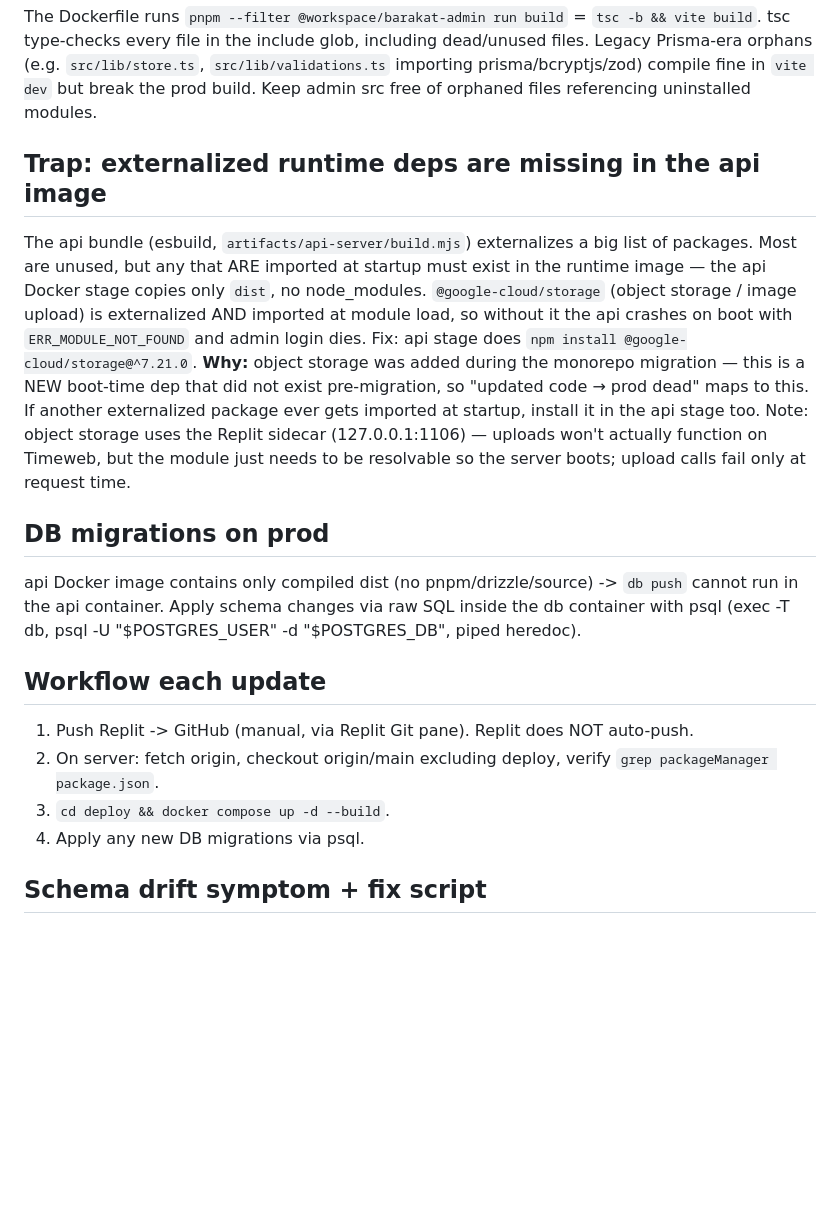
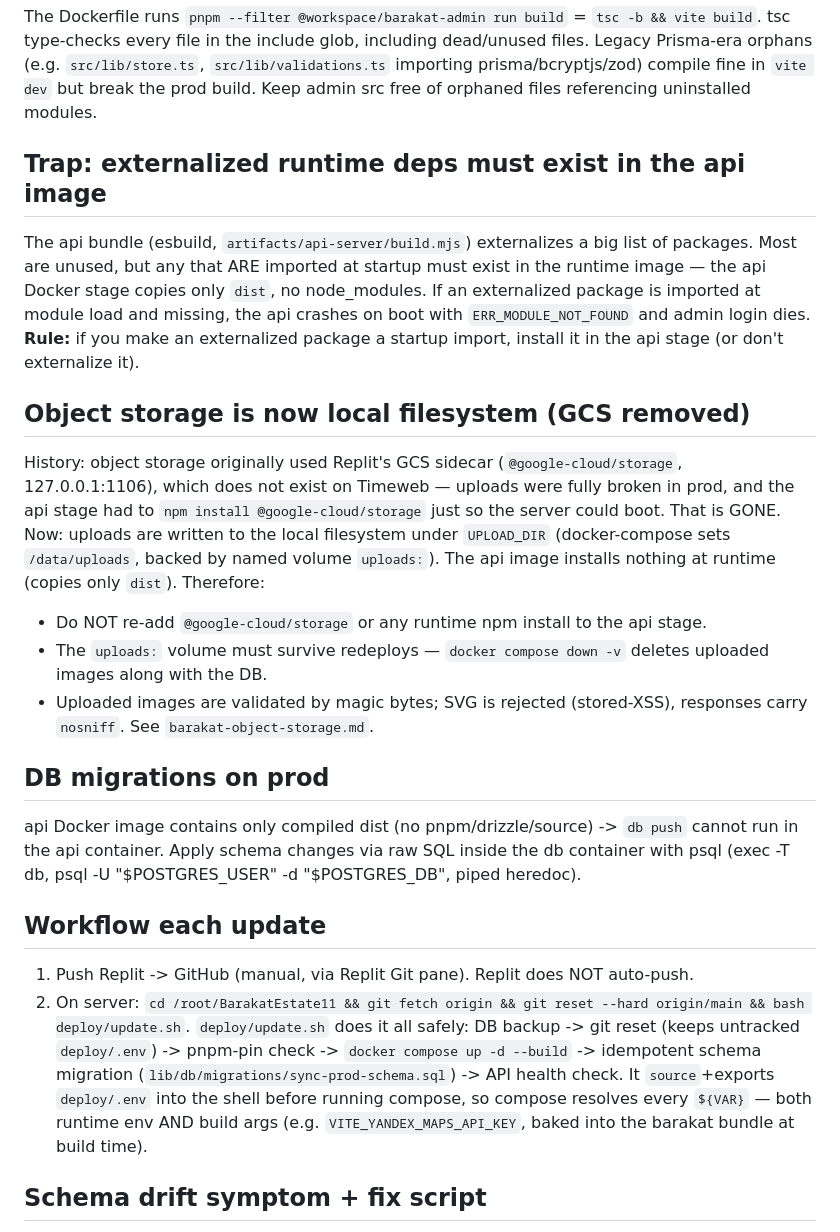
Before and after one commit to greyversarex/BarakatEstate11, a Markdown page: .agents/memory/timeweb-deploy.md, the part around the change. Rendered like a GitHub page; blank space fills up the shorter version.

Commit message:
Update documentation to reflect current production deployment and file upload status
Update documentation in `.agents/memory/timeweb-deploy.md` and `replit.md` to reflect changes in production deployment, including the removal of GCS for object storage and the shift to local filesystem uploads.

Replit-Commit-Author: Agent
Replit-Commit-Session-Id: 1142d674-004f-4a59-b065-c1e1ae2ae6c8
Replit-Commit-Checkpoint-Type: full_checkpoint
Replit-Commit-Event-Id: 234a10ef-d0ee-4684-a9f5-ae4671214cc4
Replit-Commit-Screenshot-Url: https://storage.googleapis.com/screenshot-production-us-central1/488db12f-8926-47dc-811e-aa2db07a119f/1142d674-004f-4a59-b065-c1e1ae2ae6c8/GGEZTTR
Replit-Helium-Checkpoint-Created: true

```diff
--- a/.agents/memory/timeweb-deploy.md
+++ b/.agents/memory/timeweb-deploy.md
@@ -20,19 +20,24 @@ Server corepack pulls the latest pnpm (e.g. 11.9.0) unless pinned. pnpm 11 treat
 ## Trap: barakat-admin prod build runs `tsc -b` (dev mode does not)
 The Dockerfile runs `pnpm --filter @workspace/barakat-admin run build` = `tsc -b && vite build`. tsc type-checks every file in the include glob, including dead/unused files. Legacy Prisma-era orphans (e.g. `src/lib/store.ts`, `src/lib/validations.ts` importing prisma/bcryptjs/zod) compile fine in `vite dev` but break the prod build. Keep admin src free of orphaned files referencing uninstalled modules.
 
-## Trap: externalized runtime deps are missing in the api image
-The api bundle (esbuild, `artifacts/api-server/build.mjs`) externalizes a big list of packages. Most are unused, but any that ARE imported at startup must exist in the runtime image — the api Docker stage copies only `dist`, no node_modules. `@google-cloud/storage` (object storage / image upload) is externalized AND imported at module load, so without it the api crashes on boot with `ERR_MODULE_NOT_FOUND` and admin login dies. Fix: api stage does `npm install @google-cloud/storage@^7.21.0`.
-**Why:** object storage was added during the monorepo migration — this is a NEW boot-time dep that did not exist pre-migration, so "updated code → prod dead" maps to this. If another externalized package ever gets imported at startup, install it in the api stage too.
-Note: object storage uses the Replit sidecar (127.0.0.1:1106) — uploads won't actually function on Timeweb, but the module just needs to be resolvable so the server boots; upload calls fail only at request time.
+## Trap: externalized runtime deps must exist in the api image
+The api bundle (esbuild, `artifacts/api-server/build.mjs`) externalizes a big list of packages. Most are unused, but any that ARE imported at startup must exist in the runtime image — the api Docker stage copies only `dist`, no node_modules. If an externalized package is imported at module load and missing, the api crashes on boot with `ERR_MODULE_NOT_FOUND` and admin login dies.
+**Rule:** if you make an externalized package a startup import, install it in the api stage (or don't externalize it).
+
+## Object storage is now local filesystem (GCS removed)
+History: object storage originally used Replit's GCS sidecar (`@google-cloud/storage`, 127.0.0.1:1106), which does not exist on Timeweb — uploads were fully broken in prod, and the api stage had to `npm install @google-cloud/storage` just so the server could boot. That is GONE.
+Now: uploads are written to the local filesystem under `UPLOAD_DIR` (docker-compose sets `/data/uploads`, backed by named volume `uploads:`). The api image installs nothing at runtime (copies only `dist`). Therefore:
+- Do NOT re-add `@google-cloud/storage` or any runtime npm install to the api stage.
+- The `uploads:` volume must survive redeploys — `docker compose down -v` deletes uploaded images along with the DB.
+- Uploaded images are validated by magic bytes; SVG is rejected (stored-XSS), responses carry `nosniff`. See `barakat-object-storage.md`.
 
 ## DB migrations on prod
 api Docker image contains only compiled dist (no pnpm/drizzle/source) -> `db push` cannot run in the api container. Apply schema changes via raw SQL inside the db container with psql (exec -T db, psql -U "$POSTGRES_USER" -d "$POSTGRES_DB", piped heredoc).
 
 ## Workflow each update
 1. Push Replit -> GitHub (manual, via Replit Git pane). Replit does NOT auto-push.
-2. On server: fetch origin, checkout origin/main excluding deploy, verify `grep packageManager package.json`.
-3. `cd deploy && docker compose up -d --build`.
-4. Apply any new DB migrations via psql.
+2. On server: `cd /root/BarakatEstate11 && git fetch origin && git reset --hard origin/main && bash deploy/update.sh`.
+   `deploy/update.sh` does it all safely: DB backup -> git reset (keeps untracked `deploy/.env`) -> pnpm-pin check -> `docker compose up -d --build` -> idempotent schema migration (`lib/db/migrations/sync-prod-schema.sql`) -> API health check. It `source`+exports `deploy/.env` into the shell before running compose, so compose resolves every `${VAR}` — both runtime env AND build args (e.g. `VITE_YANDEX_MAPS_API_KEY`, baked into the barakat bundle at build time).
 
 ## Schema drift symptom + fix script
 If admin create/save fails with a toast like `Failed query: insert into "listings" (...)`,
```
Also changed, not shown: replit.md (+1 -1 lines).
